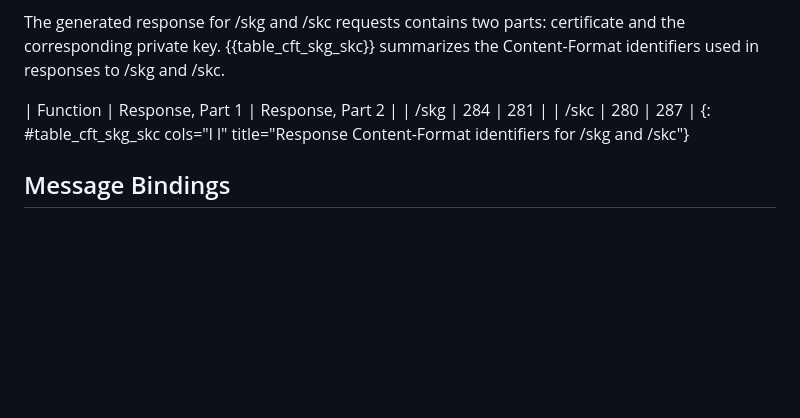
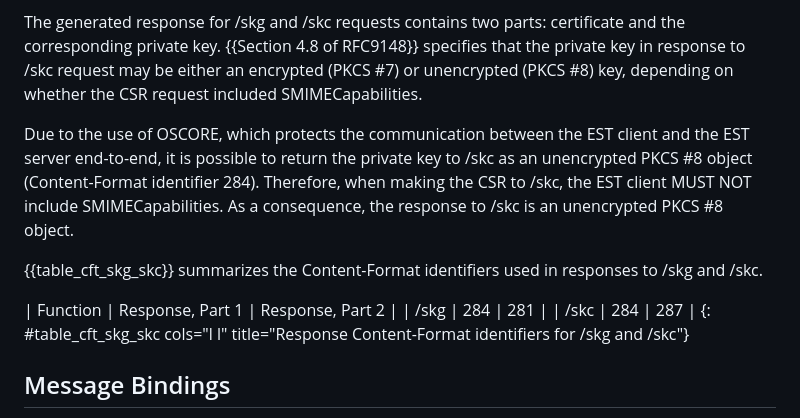
Before and after one commit to EricssonResearch/EST-OSCORE, a Markdown page: draft-ietf-ace-coap-est-oscore.md, the part around the change. Rendered like a GitHub page; blank space fills up the shorter version.

Commit message:
#13: Response to /skc is unencrypted PKCS8 object

```diff
--- a/draft-ietf-ace-coap-est-oscore.md
+++ b/draft-ietf-ace-coap-est-oscore.md
@@ -297,11 +297,17 @@ As indicated in {{Section 4.3 of RFC9148}}, the client will use a CoAP Accept Op
 If an Accept Option is not included in the request, the client is not expressing any preference and the server SHOULD choose format 281.
 
 The generated response for /skg and /skc requests contains two parts: certificate and the corresponding private key.
+{{Section 4.8 of RFC9148}} specifies that the private key in response to /skc request may be either an encrypted (PKCS #7) or unencrypted (PKCS #8) key, depending on whether the CSR request included SMIMECapabilities.
+
+Due to the use of OSCORE, which protects the communication between the EST client and the EST server end-to-end, it is possible to return the private key to /skc as an unencrypted PKCS #8 object (Content-Format identifier 284).
+Therefore, when making the CSR to /skc, the EST client MUST NOT include SMIMECapabilities.
+As a consequence, the response to /skc is an unencrypted PKCS #8 object.
+
 {{table_cft_skg_skc}} summarizes the Content-Format identifiers used in responses to /skg and /skc.
 
 | Function | Response, Part 1 | Response, Part 2 |
 | /skg     | 284              | 281              |
-| /skc     | 280              | 287              |
+| /skc     | 284              | 287              |
 {: #table_cft_skg_skc cols="l l" title="Response Content-Format identifiers for /skg and /skc"}
 
 ## Message Bindings
```
